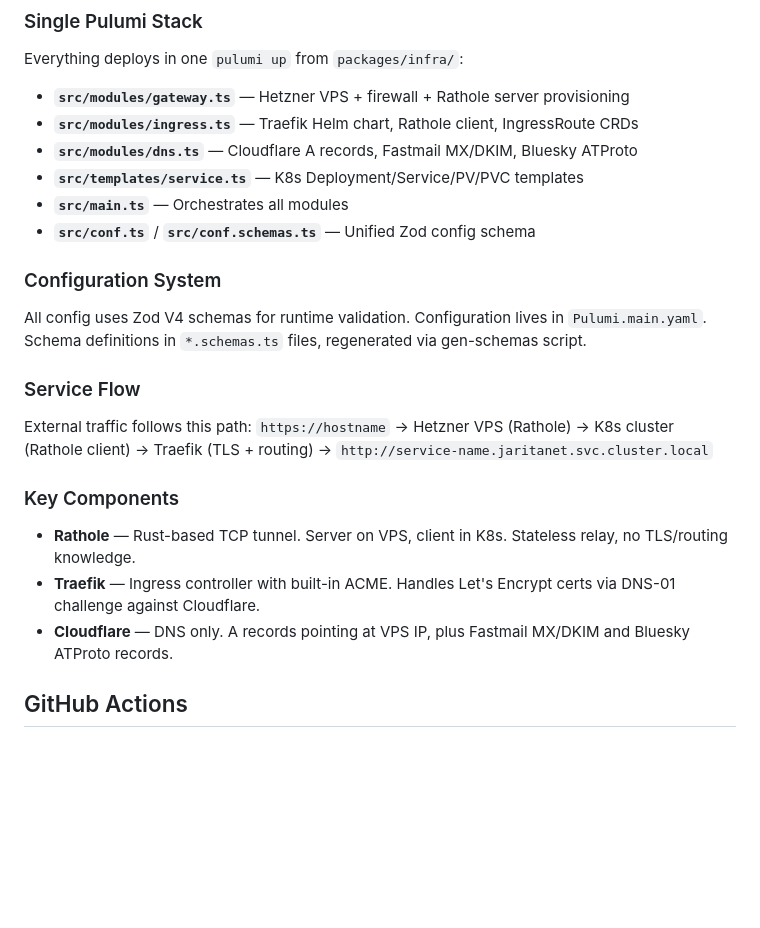
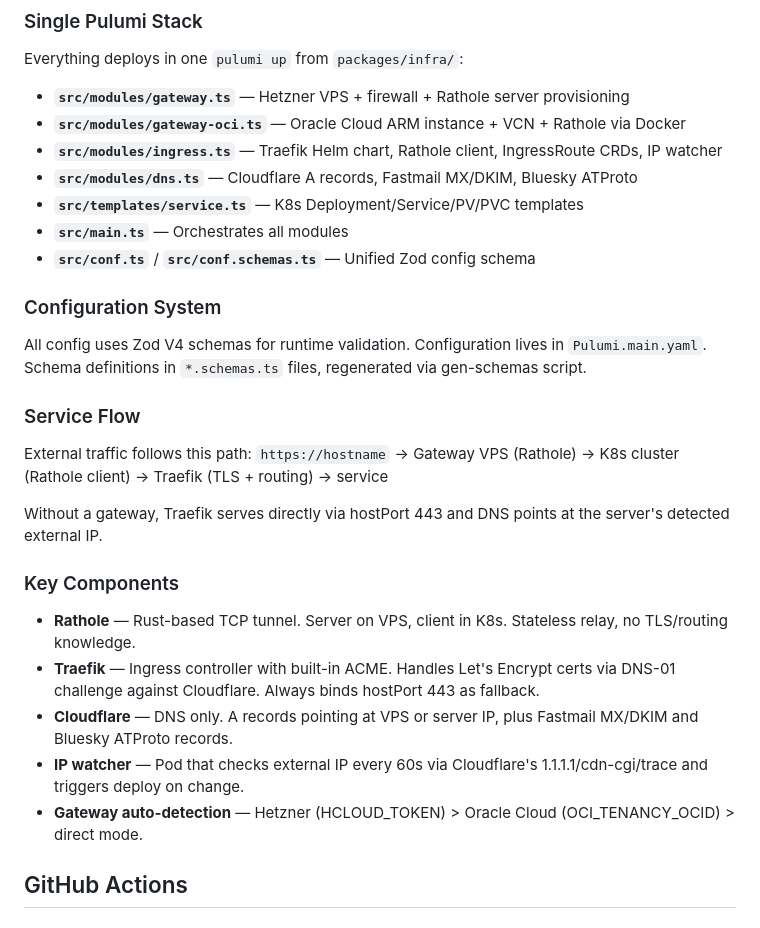
Before and after one commit to radiosilence/jaritanet, a Markdown page: CLAUDE.md, the part around the change. Rendered like a GitHub page; blank space fills up the shorter version.

```diff
--- a/CLAUDE.md
+++ b/CLAUDE.md
@@ -51,7 +51,8 @@ The project uses Lefthook for pre-commit validation:
 Everything deploys in one `pulumi up` from `packages/infra/`:
 
 - **`src/modules/gateway.ts`** — Hetzner VPS + firewall + Rathole server provisioning
-- **`src/modules/ingress.ts`** — Traefik Helm chart, Rathole client, IngressRoute CRDs
+- **`src/modules/gateway-oci.ts`** — Oracle Cloud ARM instance + VCN + Rathole via Docker
+- **`src/modules/ingress.ts`** — Traefik Helm chart, Rathole client, IngressRoute CRDs, IP watcher
 - **`src/modules/dns.ts`** — Cloudflare A records, Fastmail MX/DKIM, Bluesky ATProto
 - **`src/templates/service.ts`** — K8s Deployment/Service/PV/PVC templates
 - **`src/main.ts`** — Orchestrates all modules
@@ -64,13 +65,17 @@ All config uses Zod V4 schemas for runtime validation. Configuration lives in `P
 ### Service Flow
 
 External traffic follows this path:
-`https://hostname` -> Hetzner VPS (Rathole) -> K8s cluster (Rathole client) -> Traefik (TLS + routing) -> `http://service-name.jaritanet.svc.cluster.local`
+`https://hostname` -> Gateway VPS (Rathole) -> K8s cluster (Rathole client) -> Traefik (TLS + routing) -> service
+
+Without a gateway, Traefik serves directly via hostPort 443 and DNS points at the server's detected external IP.
 
 ### Key Components
 
 - **Rathole** — Rust-based TCP tunnel. Server on VPS, client in K8s. Stateless relay, no TLS/routing knowledge.
-- **Traefik** — Ingress controller with built-in ACME. Handles Let's Encrypt certs via DNS-01 challenge against Cloudflare.
-- **Cloudflare** — DNS only. A records pointing at VPS IP, plus Fastmail MX/DKIM and Bluesky ATProto records.
+- **Traefik** — Ingress controller with built-in ACME. Handles Let's Encrypt certs via DNS-01 challenge against Cloudflare. Always binds hostPort 443 as fallback.
+- **Cloudflare** — DNS only. A records pointing at VPS or server IP, plus Fastmail MX/DKIM and Bluesky ATProto records.
+- **IP watcher** — Pod that checks external IP every 60s via Cloudflare's 1.1.1.1/cdn-cgi/trace and triggers deploy on change.
+- **Gateway auto-detection** — Hetzner (HCLOUD_TOKEN) > Oracle Cloud (OCI_TENANCY_OCID) > direct mode.
 
 ## GitHub Actions
 
```
Also changed, not shown: README.md (+36 -9 lines).
